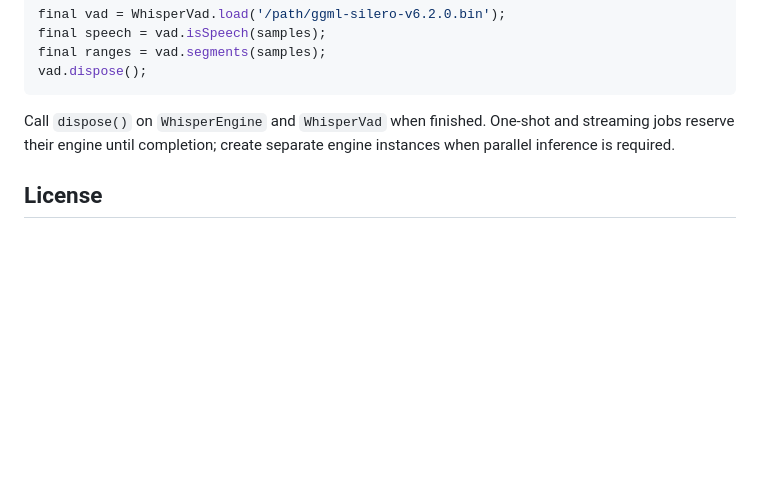
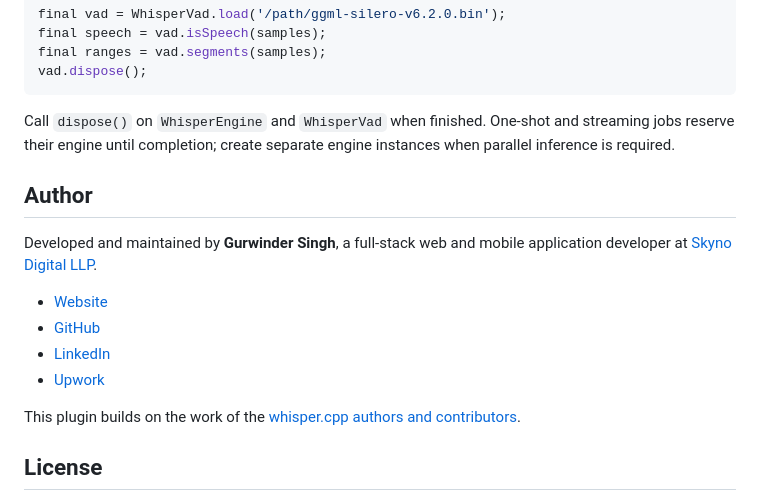
Before and after one commit to 47gurvinder/whisper_cpp_flutter, a Markdown page: README.md, the part around the change. Drawn GitHub-style; blank space fills up the shorter version.

Commit message:
feat: Add author information and acknowledgments to README

```diff
--- a/README.md
+++ b/README.md
@@ -167,6 +167,19 @@ Call `dispose()` on `WhisperEngine` and `WhisperVad` when finished. One-shot and
 streaming jobs reserve their engine until completion; create separate engine
 instances when parallel inference is required.
 
+## Author
+
+Developed and maintained by **Gurwinder Singh**, a full-stack web and mobile
+application developer at [Skyno Digital LLP](https://skynodigital.com/).
+
+- [Website](https://gurwinderdevx.com/)
+- [GitHub](https://github.com/47gurvinder)
+- [LinkedIn](https://www.linkedin.com/in/gurwinderdevx/)
+- [Upwork](https://www.upwork.com/freelancers/gurwinderdevx)
+
+This plugin builds on the work of the
+[whisper.cpp authors and contributors](https://github.com/ggml-org/whisper.cpp).
+
 ## License
 
 This plugin and the vendored whisper.cpp source are available under the MIT
```
